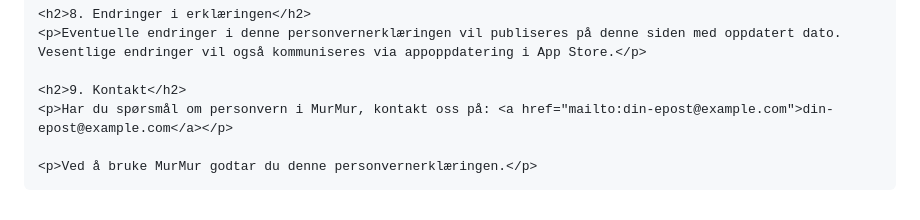
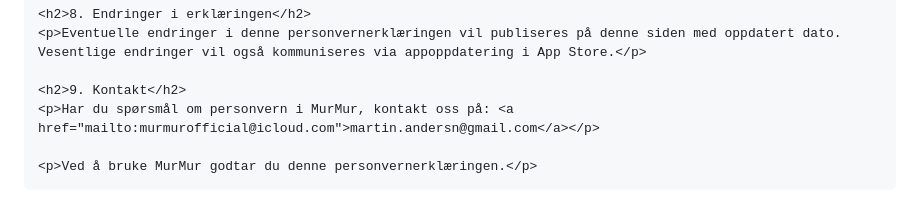
Before and after one commit to devbynorth/MurMurOfficial-Privacy, a Markdown page: README.md, the part around the change. GitHub-like rendering.

```diff
--- a/README.md
+++ b/README.md
@@ -74,7 +74,7 @@
     <p>Eventuelle endringer i denne personvernerklæringen vil publiseres på denne siden med oppdatert dato. Vesentlige endringer vil også kommuniseres via appoppdatering i App Store.</p>
 
     <h2>9. Kontakt</h2>
-    <p>Har du spørsmål om personvern i MurMur, kontakt oss på: <a href="mailto:din-epost@example.com">din-epost@example.com</a></p>
+    <p>Har du spørsmål om personvern i MurMur, kontakt oss på: <a href="mailto:murmurofficial@icloud.com">martin.andersn@gmail.com</a></p>
 
     <p>Ved å bruke MurMur godtar du denne personvernerklæringen.</p>
 </body>
```
